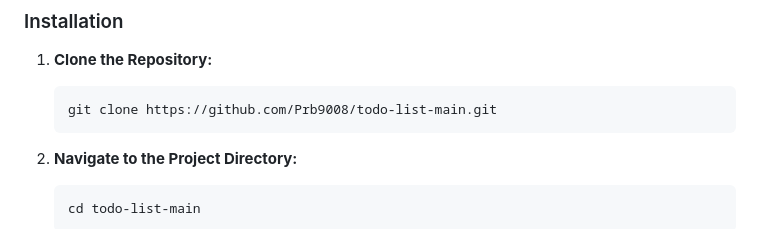
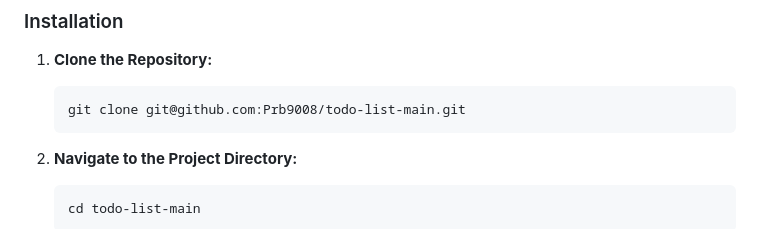
Before and after one commit to Prb9008/todo-list-main, a Markdown page: todo-list-main/README.md, the part around the change. GitHub-like rendering.

````diff
--- a/todo-list-main/README.md
+++ b/todo-list-main/README.md
@@ -36,7 +36,7 @@ Make sure you have the following installed:
 1. **Clone the Repository:**
 
    ```bash
-   git clone https://github.com/Prb9008/todo-list-main.git
+   git clone git@github.com:Prb9008/todo-list-main.git
    ```
 
 2. **Navigate to the Project Directory:**
````
